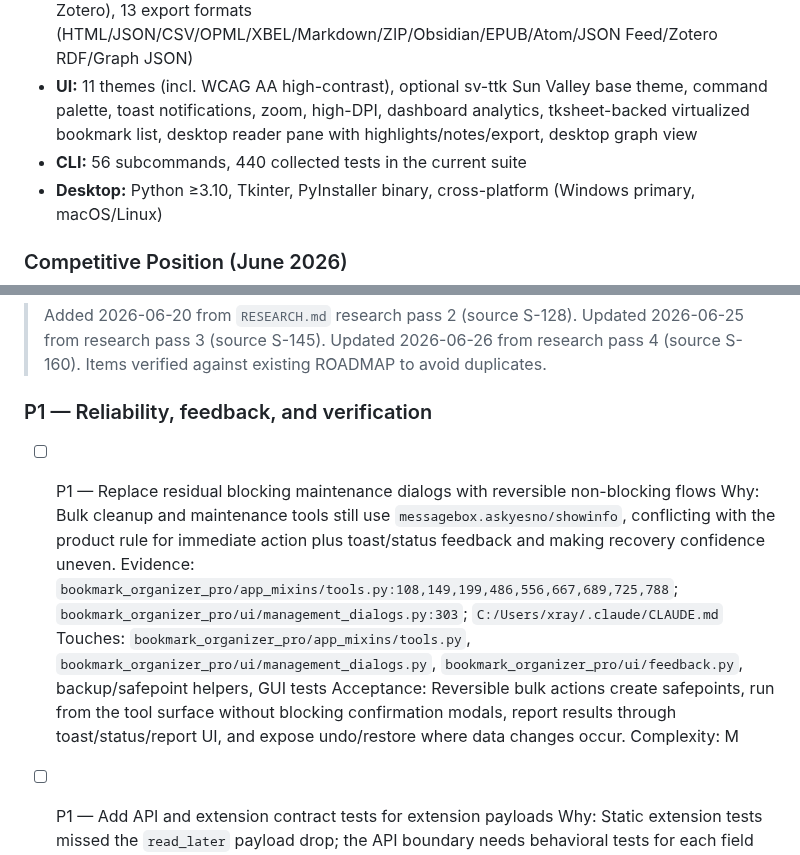
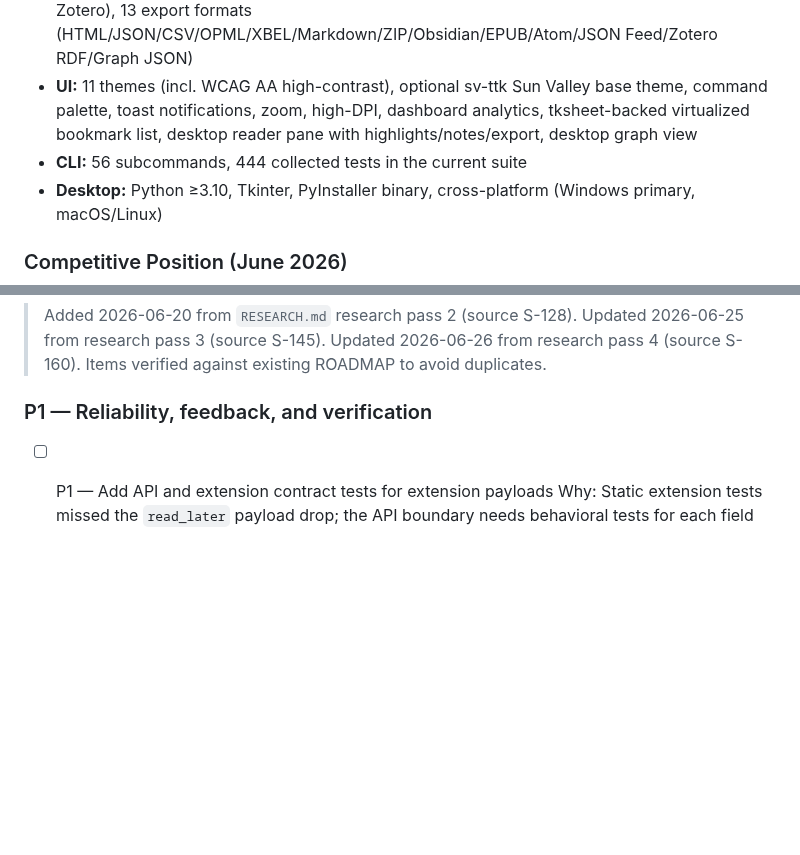
Before and after one commit to SysAdminDoc/Bookmark-Organizer-Pro, a Markdown page: ROADMAP.md, 2 parts joined by grey strips. Drawn GitHub-style; blank space fills up the shorter version.

```diff
--- a/ROADMAP.md
+++ b/ROADMAP.md
@@ -32,7 +32,7 @@ Bookmark Organizer Pro is a **local-first, privacy-centric** Python/Tkinter book
 - **Security:** AES-256-GCM encrypted DB, SSRF guards, prompt sanitization, API auth tokens, keyring storage
 - **Import/Export:** 14 importers (incl. Pocket, Readwise, Pinboard, Instapaper, Reddit, Matter, Zotero), 13 export formats (HTML/JSON/CSV/OPML/XBEL/Markdown/ZIP/Obsidian/EPUB/Atom/JSON Feed/Zotero RDF/Graph JSON)
 - **UI:** 11 themes (incl. WCAG AA high-contrast), optional sv-ttk Sun Valley base theme, command palette, toast notifications, zoom, high-DPI, dashboard analytics, tksheet-backed virtualized bookmark list, desktop reader pane with highlights/notes/export, desktop graph view
-- **CLI:** 56 subcommands, 440 collected tests in the current suite
+- **CLI:** 56 subcommands, 444 collected tests in the current suite
 - **Desktop:** Python ≥3.10, Tkinter, PyInstaller binary, cross-platform (Windows primary, macOS/Linux)
 
 ### Competitive Position (June 2026)
@@ -837,13 +837,6 @@ All Later-tier items are either shipped or moved to `Roadmap_Blocked.md`.
 
 ### P1 — Reliability, feedback, and verification
 
-- [ ] P1 — Replace residual blocking maintenance dialogs with reversible non-blocking flows
-  Why: Bulk cleanup and maintenance tools still use `messagebox.askyesno/showinfo`, conflicting with the product rule for immediate action plus toast/status feedback and making recovery confidence uneven.
-  Evidence: `bookmark_organizer_pro/app_mixins/tools.py:108,149,199,486,556,667,689,725,788`; `bookmark_organizer_pro/ui/management_dialogs.py:303`; `C:/Users/xray/.claude/CLAUDE.md`
-  Touches: `bookmark_organizer_pro/app_mixins/tools.py`, `bookmark_organizer_pro/ui/management_dialogs.py`, `bookmark_organizer_pro/ui/feedback.py`, backup/safepoint helpers, GUI tests
-  Acceptance: Reversible bulk actions create safepoints, run from the tool surface without blocking confirmation modals, report results through toast/status/report UI, and expose undo/restore where data changes occur.
-  Complexity: M
-
 - [ ] P1 — Add API and extension contract tests for extension payloads
   Why: Static extension tests missed the `read_later` payload drop; the API boundary needs behavioral tests for each field the extension sends.
   Evidence: `tests/test_browser_extension.py`; `tests/test_core.py`; `browser-extension/popup.js:78-84`; `browser-extension/sidepanel.js:169-175,231-239`; `bookmark_organizer_pro/services/api.py:334-340`
```
Also changed, not shown: CHANGELOG.md (+3 -1 lines), README.md (+5 -1 lines), assets/screenshot.png, 3 other files.
